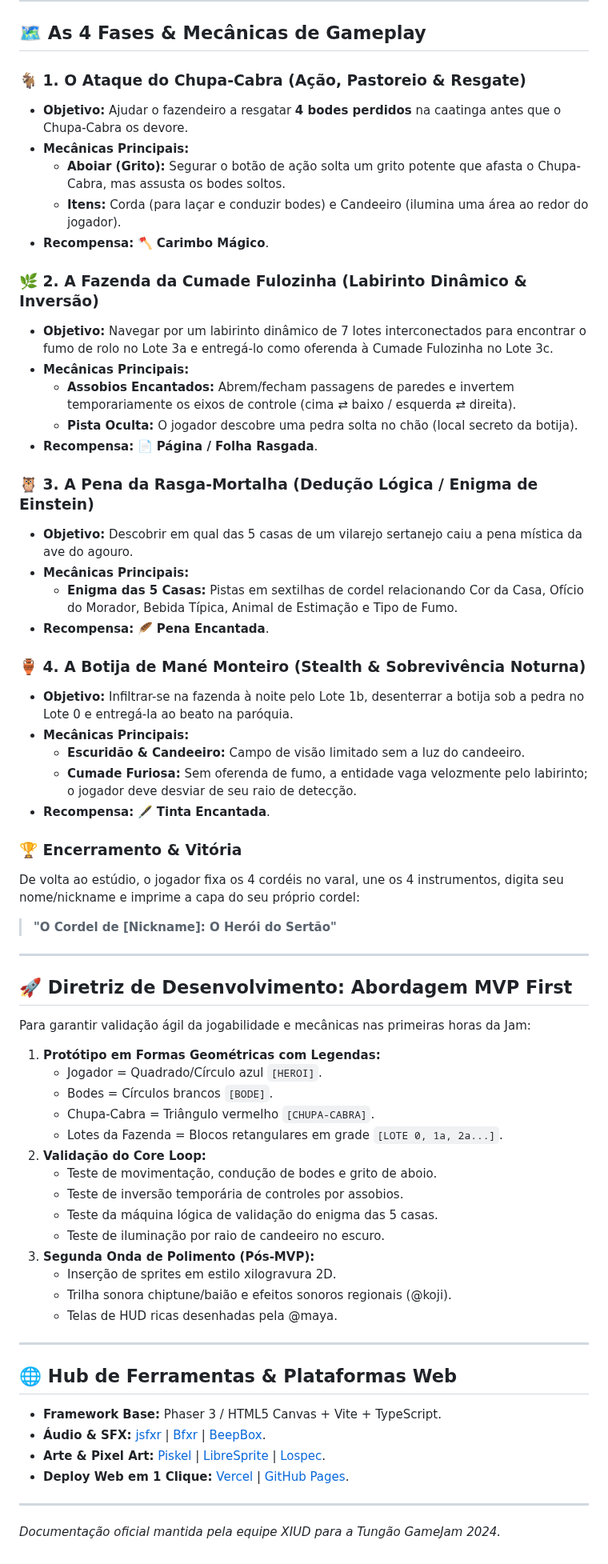
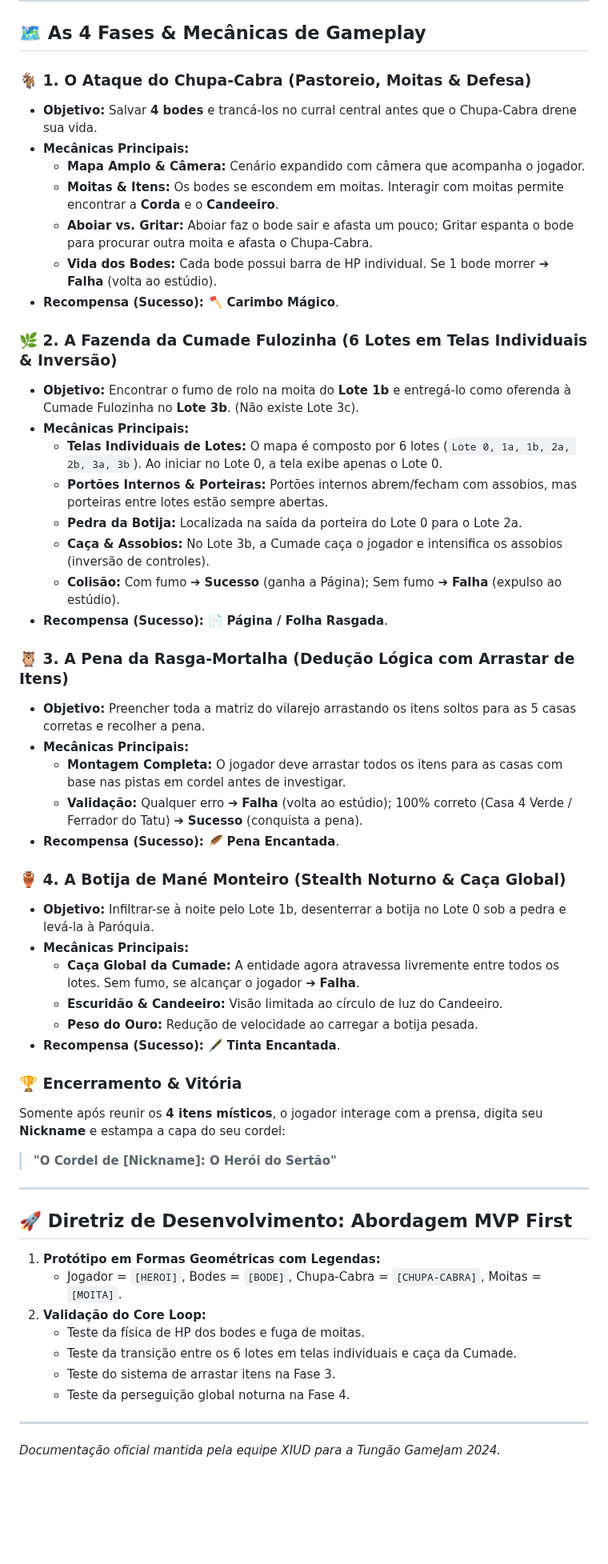
Before and after one commit to Gabriel-Aragao/o-cordel-de-coisinha, a Markdown page: README.md, the part around one of its changes. Shown at 80% size. Rendered like a GitHub page; blank space fills up the shorter version.

Commit message:
[gunpei] - docs: atualizar README.md com novas especificacoes de jogabilidade

```diff
--- a/README.md
+++ b/README.md
@@ -32,66 +37,55 @@ Para retornar ao mundo real, Coisinha precisa entrar em cada uma das 4 história
 
 ## 🗺️ As 4 Fases & Mecânicas de Gameplay
 
-### 🐐 1. O Ataque do Chupa-Cabra (Ação, Pastoreio & Resgate)
-* **Objetivo:** Ajudar o fazendeiro a resgatar **4 bodes perdidos** na caatinga antes que o Chupa-Cabra os devore.
+### 🐐 1. O Ataque do Chupa-Cabra (Pastoreio, Moitas & Defesa)
+* **Objetivo:** Salvar **4 bodes** e trancá-los no curral central antes que o Chupa-Cabra drene sua vida.
 * **Mecânicas Principais:**
-  - **Aboiar (Grito):** Segurar o botão de ação solta um grito potente que afasta o Chupa-Cabra, mas assusta os bodes soltos.
-  - **Itens:** Corda (para laçar e conduzir bodes) e Candeeiro (ilumina uma área ao redor do jogador).
-* **Recompensa:** 🪓 **Carimbo Mágico**.
+  - **Mapa Amplo & Câmera:** Cenário expandido com câmera que acompanha o jogador.
+  - **Moitas & Itens:** Os bodes se escondem em moitas. Interagir com moitas permite encontrar a **Corda** e o **Candeeiro**.
+  - **Aboiar vs. Gritar:** Aboiar faz o bode sair e afasta um pouco; Gritar espanta o bode para procurar outra moita e afasta o Chupa-Cabra.
+  - **Vida dos Bodes:** Cada bode possui barra de HP individual. Se 1 bode morrer ➔ **Falha** (volta ao estúdio).
+* **Recompensa (Sucesso):** 🪓 **Carimbo Mágico**.
 
-### 🌿 2. A Fazenda da Cumade Fulozinha (Labirinto Dinâmico & Inversão)
-* **Objetivo:** Navegar por um labirinto dinâmico de 7 lotes interconectados para encontrar o fumo de rolo no Lote 3a e entregá-lo como oferenda à Cumade Fulozinha no Lote 3c.
+### 🌿 2. A Fazenda da Cumade Fulozinha (6 Lotes em Telas Individuais & Inversão)
+* **Objetivo:** Encontrar o fumo de rolo na moita do **Lote 1b** e entregá-lo como oferenda à Cumade Fulozinha no **Lote 3b**. (Não existe Lote 3c).
 * **Mecânicas Principais:**
-  - **Assobios Encantados:** Abrem/fecham passagens de paredes e invertem temporariamente os eixos de controle (cima ⇄ baixo / esquerda ⇄ direita).
-  - **Pista Oculta:** O jogador descobre uma pedra solta no chão (local secreto da botija).
-* **Recompensa:** 📄 **Página / Folha Rasgada**.
+  - **Telas Individuais de Lotes:** O mapa é composto por 6 lotes (`Lote 0, 1a, 1b, 2a, 2b, 3a, 3b`). Ao iniciar no Lote 0, a tela exibe apenas o Lote 0.
+  - **Portões Internos & Porteiras:** Portões internos abrem/fecham com assobios, mas porteiras entre lotes estão sempre abertas.
+  - **Pedra da Botija:** Localizada na saída da porteira do Lote 0 para o Lote 2a.
+  - **Caça & Assobios:** No Lote 3b, a Cumade caça o jogador e intensifica os assobios (inversão de controles).
+  - **Colisão:** Com fumo ➔ **Sucesso** (ganha a Página); Sem fumo ➔ **Falha** (expulso ao estúdio).
+* **Recompensa (Sucesso):** 📄 **Página / Folha Rasgada**.
 
-### 🦉 3. A Pena da Rasga-Mortalha (Dedução Lógica / Enigma de Einstein)
-* **Objetivo:** Descobrir em qual das 5 casas de um vilarejo sertanejo caiu a pena mística da ave do agouro.
+### 🦉 3. A Pena da Rasga-Mortalha (Dedução Lógica com Arrastar de Itens)
+* **Objetivo:** Preencher toda a matriz do vilarejo arrastando os itens soltos para as 5 casas corretas e recolher a pena.
 * **Mecânicas Principais:**
-  - **Enigma das 5 Casas:** Pistas em sextilhas de cordel relacionando Cor da Casa, Ofício do Morador, Bebida Típica, Animal de Estimação e Tipo de Fumo.
-* **Recompensa:** 🪶 **Pena Encantada**.
+  - **Montagem Completa:** O jogador deve arrastar todos os itens para as casas com base nas pistas em cordel antes de investigar.
+  - **Validação:** Qualquer erro ➔ **Falha** (volta ao estúdio); 100% correto (Casa 4 Verde / Ferrador do Tatu) ➔ **Sucesso** (conquista a pena).
+* **Recompensa (Sucesso):** 🪶 **Pena Encantada**.
 
-### 🏺 4. A Botija de Mané Monteiro (Stealth & Sobrevivência Noturna)
-* **Objetivo:** Infiltrar-se na fazenda à noite pelo Lote 1b, desenterrar a botija sob a pedra no Lote 0 e entregá-la ao beato na paróquia.
+### 🏺 4. A Botija de Mané Monteiro (Stealth Noturno & Caça Global)
+* **Objetivo:** Infiltrar-se à noite pelo Lote 1b, desenterrar a botija no Lote 0 sob a pedra e levá-la à Paróquia.
 * **Mecânicas Principais:**
-  - **Escuridão & Candeeiro:** Campo de visão limitado sem a luz do candeeiro.
-  - **Cumade Furiosa:** Sem oferenda de fumo, a entidade vaga velozmente pelo labirinto; o jogador deve desviar de seu raio de detecção.
-* **Recompensa:** 🖋️ **Tinta Encantada**.
+  - **Caça Global da Cumade:** A entidade agora atravessa livremente entre todos os lotes. Sem fumo, se alcançar o jogador ➔ **Falha**.
+  - **Escuridão & Candeeiro:** Visão limitada ao círculo de luz do Candeeiro.
+  - **Peso do Ouro:** Redução de velocidade ao carregar a botija pesada.
+* **Recompensa (Sucesso):** 🖋️ **Tinta Encantada**.
 
 ### 🏆 Encerramento & Vitória
-De volta ao estúdio, o jogador fixa os 4 cordéis no varal, une os 4 instrumentos, digita seu nome/nickname e imprime a capa do seu próprio cordel:
+Somente após reunir os **4 itens místicos**, o jogador interage com a prensa, digita seu **Nickname** e estampa a capa do seu cordel:
 > **"O Cordel de [Nickname]: O Herói do Sertão"**
 
 ---
 
 ## 🚀 Diretriz de Desenvolvimento: Abordagem MVP First
 
-Para garantir validação ágil da jogabilidade e mecânicas nas primeiras horas da Jam:
-
 1. **Protótipo em Formas Geométricas com Legendas:**
-   - Jogador = Quadrado/Círculo azul `[HEROI]`.
-   - Bodes = Círculos brancos `[BODE]`.
-   - Chupa-Cabra = Triângulo vermelho `[CHUPA-CABRA]`.
-   - Lotes da Fazenda = Blocos retangulares em grade `[LOTE 0, 1a, 2a...]`.
+   - Jogador = `[HEROI]`, Bodes = `[BODE]`, Chupa-Cabra = `[CHUPA-CABRA]`, Moitas = `[MOITA]`.
 2. **Validação do Core Loop:**
-   - Teste de movimentação, condução de bodes e grito de aboio.
-   - Teste de inversão temporária de controles por assobios.
-   - Teste da máquina lógica de validação do enigma das 5 casas.
-   - Teste de iluminação por raio de candeeiro no escuro.
-3. **Segunda Onda de Polimento (Pós-MVP):**
-   - Inserção de sprites em estilo xilogravura 2D.
-   - Trilha sonora chiptune/baião e efeitos sonoros regionais (@koji).
-   - Telas de HUD ricas desenhadas pela @maya.
-
----
-
-## 🌐 Hub de Ferramentas & Plataformas Web
-
-* **Framework Base:** Phaser 3 / HTML5 Canvas + Vite + TypeScript.
-* **Áudio & SFX:** [jsfxr](https://sfxr.me/) | [Bfxr](https://www.bfxr.net/) | [BeepBox](https://www.beepbox.co/).
-* **Arte & Pixel Art:** [Piskel](https://www.piskelapp.com/) | [LibreSprite](https://libresprite.github.io/) | [Lospec](https://lospec.com/).
-* **Deploy Web em 1 Clique:** [Vercel](https://vercel.com/) | [GitHub Pages](https://pages.github.com/).
+   - Teste da física de HP dos bodes e fuga de moitas.
+   - Teste da transição entre os 6 lotes em telas individuais e caça da Cumade.
+   - Teste do sistema de arrastar itens na Fase 3.
+   - Teste da perseguição global noturna na Fase 4.
 
 ---
 *Documentação oficial mantida pela equipe XIUD para a Tungão GameJam 2024.*
```
Also changed, not shown: other parts of README.md (+5 -0 lines).
